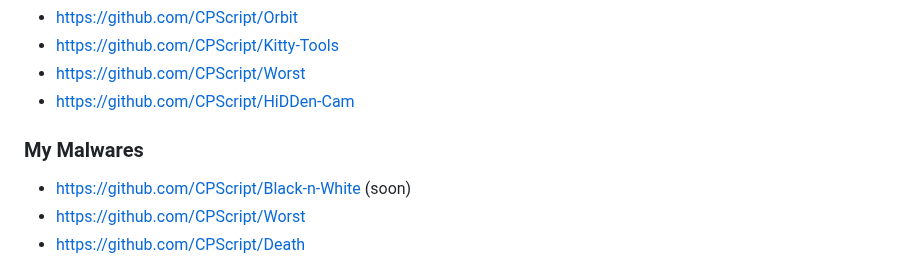
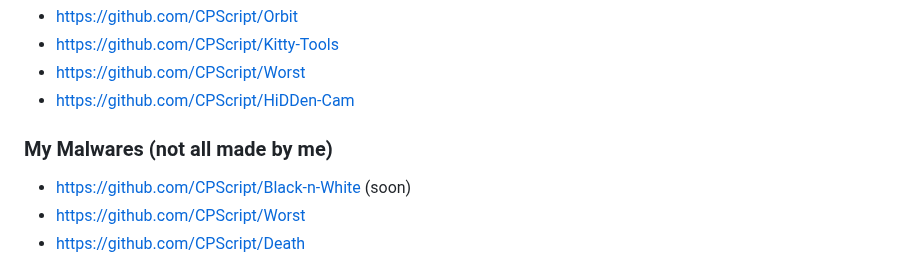
Before and after one commit to CPScript/CPScript, a Markdown page: README.md, the part around the change. GitHub-like rendering.

```diff
--- a/README.md
+++ b/README.md
@@ -43,7 +43,7 @@ I don't care what most people do...
 * https://github.com/CPScript/Worst
 * https://github.com/CPScript/HiDDen-Cam
 
-### My Malwares
+### My Malwares (not all made by me)
 * https://github.com/CPScript/Black-n-White (soon)
 * https://github.com/CPScript/Worst
 * https://github.com/CPScript/Death
```
